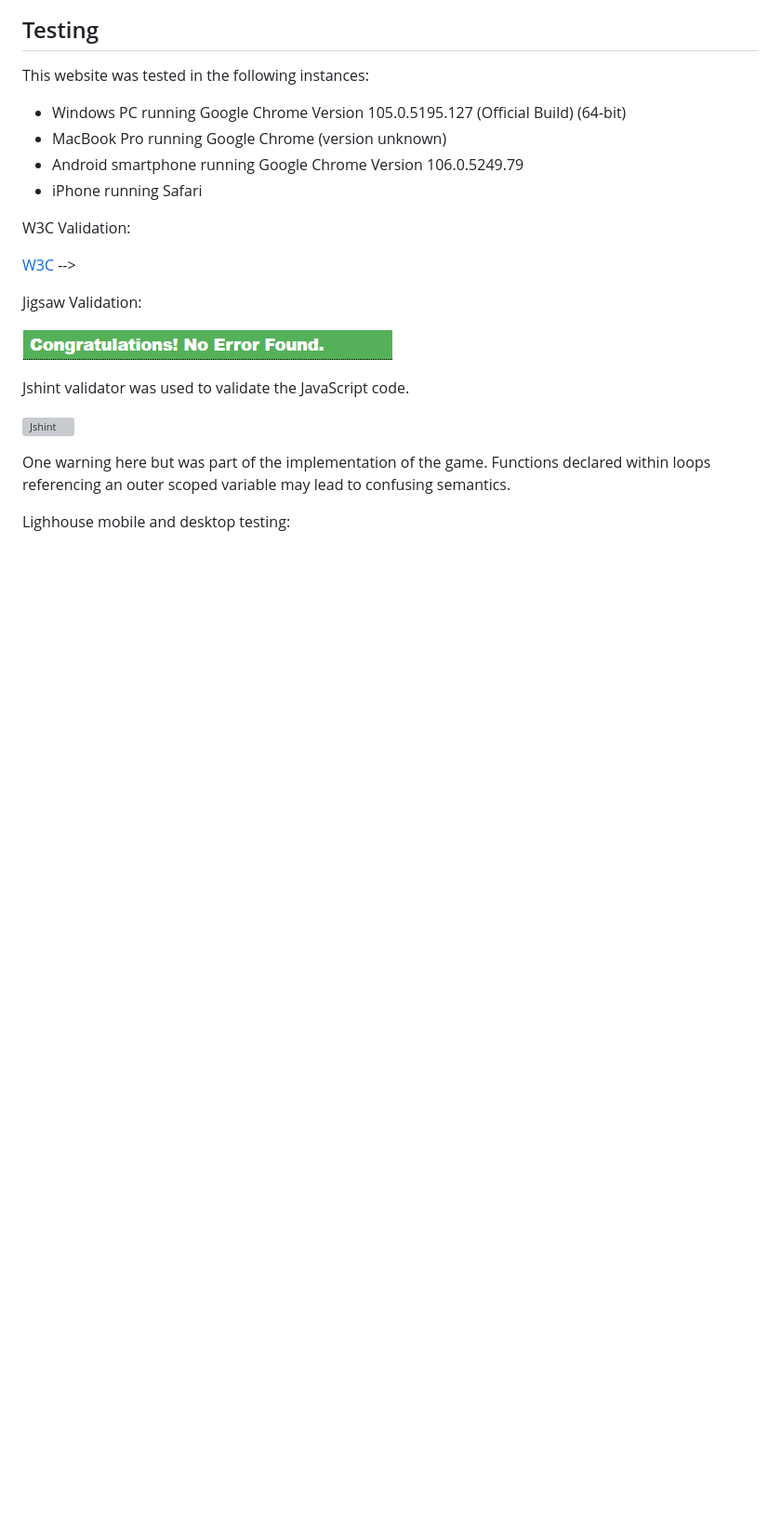
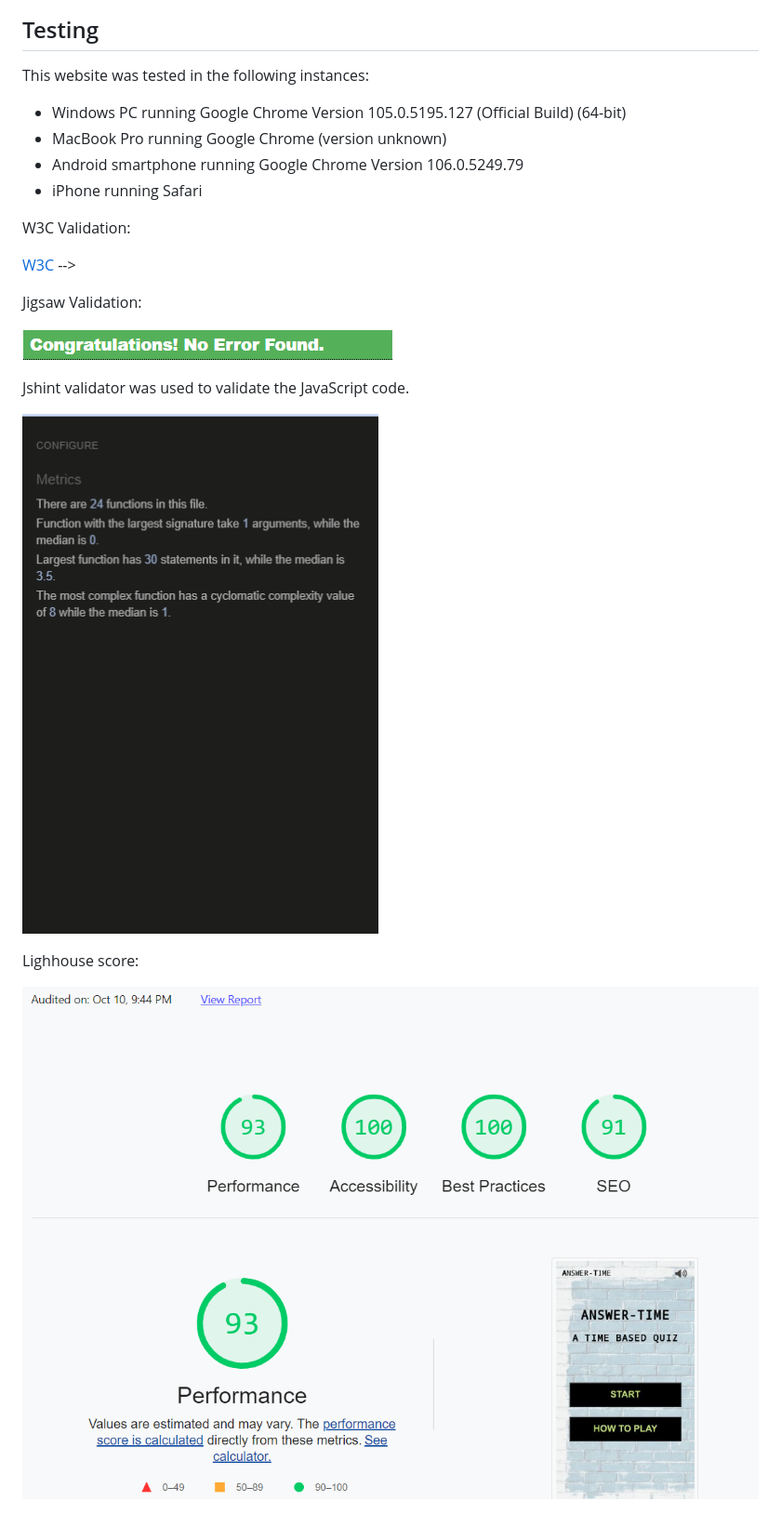
Before and after one commit to DanielMaherDev/answertime, a Markdown page: README.md, the part around the change printed below. Shown: that part at 93% size. Rendered like a GitHub page; pictures changed too: assets/readmeimages/lighthouse.png (added); blank space fills up the shorter version; grey boxes are pictures that could not be loaded.

```diff
--- a/README.md
+++ b/README.md
@@ -131,10 +131,9 @@ Jigsaw Validation:
 
 Jshint validator was used to validate the JavaScript code.
 
-![Jshint](assets/images/javascript_test.png)
+![Jshint](assets/readmeimages/jshint.png)
 
-One warning here but was part of the implementation of the game.
-Functions declared within loops referencing an outer scoped variable may lead to confusing semantics.
+Lighhouse score:
 
-Lighhouse mobile and desktop testing:
+![LightHouse Score](assets/readmeimages/lighthouse.png)
 
```
Also changed, not shown: other parts of README.md (+16 -11 lines).
